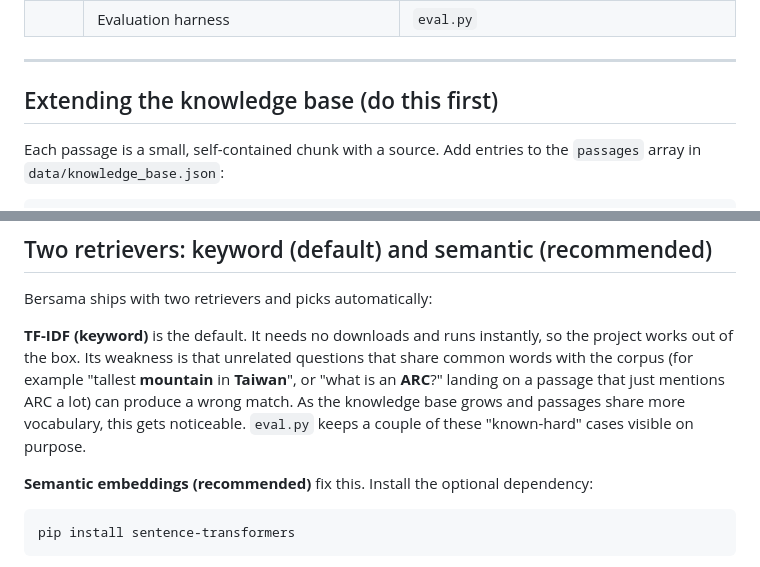
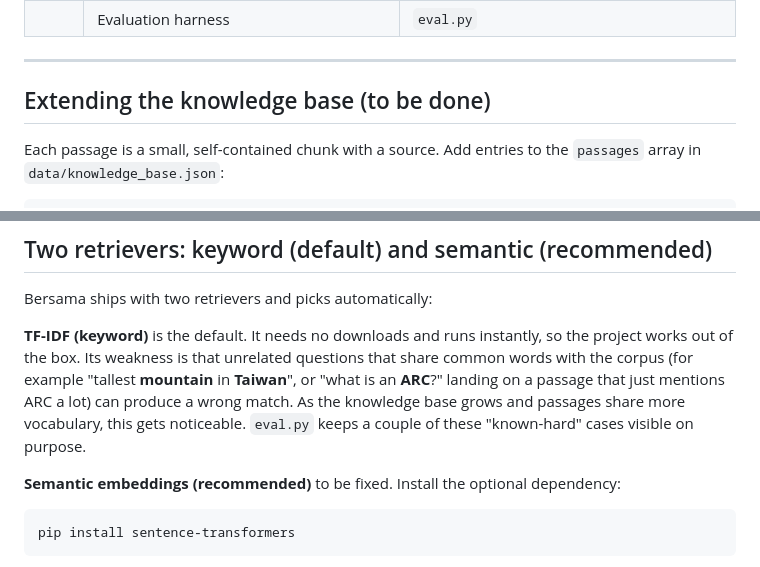
Before and after one commit to ADRIEL96939/bersama, a Markdown page: README.md, 2 parts joined by grey strips. GitHub-like rendering.

````diff
--- a/README.md
+++ b/README.md
@@ -134,7 +101,7 @@ The project follows the agreed build order, one concern per file:
 
 ---
 
-## Extending the knowledge base (do this first)
+## Extending the knowledge base (to be done)
 
 Each passage is a small, self-contained chunk with a source. Add entries to the
 `passages` array in `data/knowledge_base.json`:
@@ -176,7 +143,7 @@ a lot) can produce a wrong match. As the knowledge base grows and passages share
 more vocabulary, this gets noticeable. `eval.py` keeps a couple of these
 "known-hard" cases visible on purpose.
 
-**Semantic embeddings (recommended)** fix this. Install the optional dependency:
+**Semantic embeddings (recommended)** to be fixed. Install the optional dependency:
 
 ```bash
 pip install sentence-transformers
````
Also changed, not shown: other parts of README.md (+1 -53 lines).
